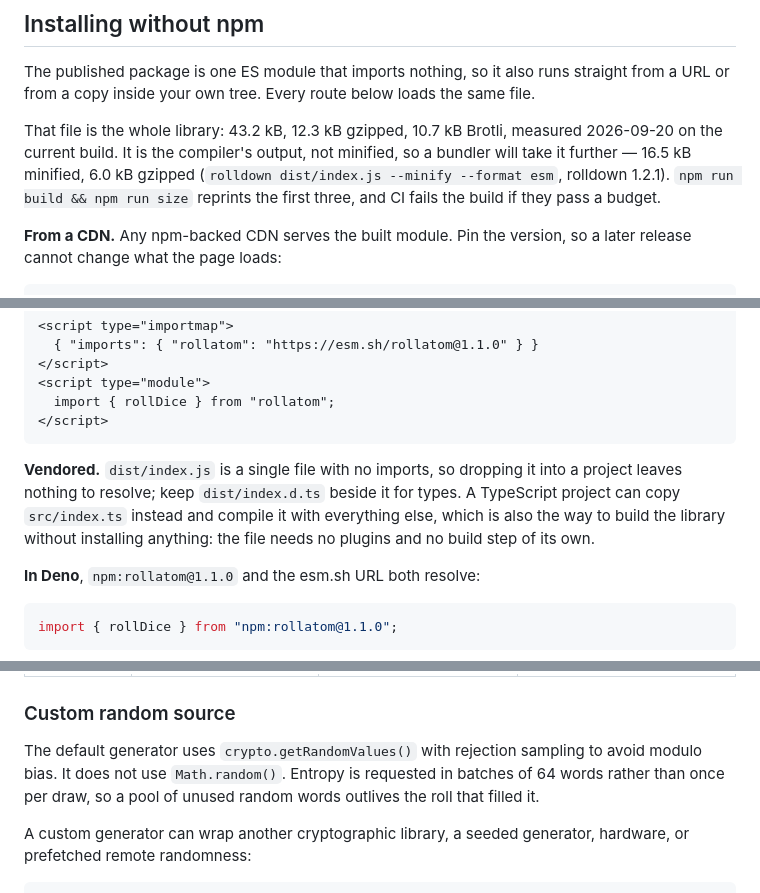
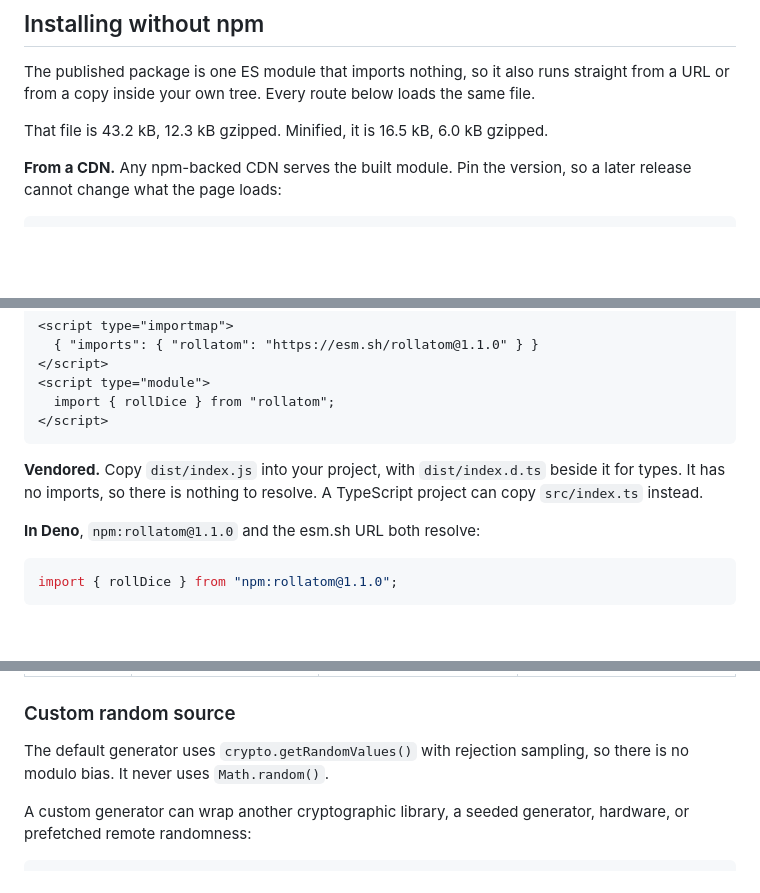
Before and after one commit to xexiodev-boop/rollatom, a Markdown page: README.md, 3 parts joined by grey strips. GitHub-like rendering; blank space fills up the shorter version.

````diff
--- a/README.md
+++ b/README.md
@@ -173,11 +167,7 @@ first: several spellings parse cleanly here and mean something different.
 The published package is one ES module that imports nothing, so it also runs straight from a URL
 or from a copy inside your own tree. Every route below loads the same file.
 
-That file is the whole library: 43.2 kB, 12.3 kB gzipped, 10.7 kB Brotli, measured 2026-09-20 on the
-current build. It is the compiler's output, not minified, so a bundler will take it further —
-16.5 kB minified, 6.0 kB gzipped (`rolldown dist/index.js --minify --format esm`, rolldown 1.2.1).
-`npm run build && npm run size` reprints the first three, and CI fails the build if they pass a
-budget.
+That file is 43.2 kB, 12.3 kB gzipped. Minified, it is 16.5 kB, 6.0 kB gzipped.
 
 **From a CDN.** Any npm-backed CDN serves the built module. Pin the version, so a later release
 cannot change what the page loads:
@@ -204,10 +194,9 @@ cannot change what the page loads:
 </script>
 ```
 
-**Vendored.** `dist/index.js` is a single file with no imports, so dropping it into a project
-leaves nothing to resolve; keep `dist/index.d.ts` beside it for types. A TypeScript project can
-copy `src/index.ts` instead and compile it with everything else, which is also the way to build
-the library without installing anything: the file needs no plugins and no build step of its own.
+**Vendored.** Copy `dist/index.js` into your project, with `dist/index.d.ts` beside it for types.
+It has no imports, so there is nothing to resolve. A TypeScript project can copy `src/index.ts`
+instead.
 
 **In Deno**, `npm:rollatom@1.1.0` and the esm.sh URL both resolve:
 
@@ -505,9 +490,8 @@ Options are supplied per call. RollAtom has no mutable global configuration.
 
 ### Custom random source
 
-The default generator uses `crypto.getRandomValues()` with rejection sampling to avoid modulo
-bias. It does not use `Math.random()`. Entropy is requested in batches of 64 words rather than
-once per draw, so a pool of unused random words outlives the roll that filled it.
+The default generator uses `crypto.getRandomValues()` with rejection sampling, so there is no
+modulo bias. It never uses `Math.random()`.
 
 A custom generator can wrap another cryptographic library, a seeded generator, hardware, or
 prefetched remote randomness:
````
Also changed, not shown: other parts of README.md (+45 -78 lines).
